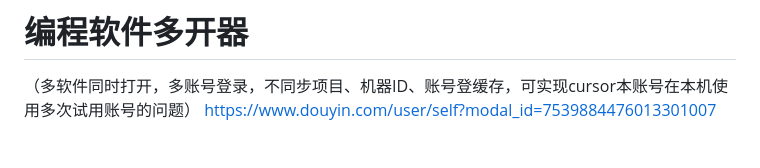
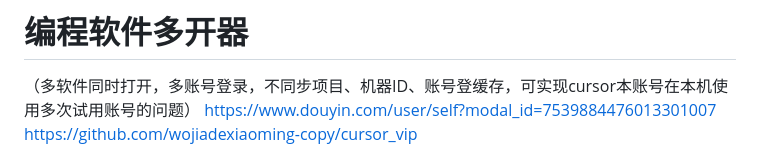
Before and after one commit to nonomal/eduEmail-cloudflare, a Markdown page: README.md, the part around the change. Rendered like a GitHub page.

```diff
--- a/README.md
+++ b/README.md
@@ -9,6 +9,7 @@
 # 编程软件多开器
 （多软件同时打开，多账号登录，不同步项目、机器ID、账号登缓存，可实现cursor本账号在本机使用多次试用账号的问题）
 https://www.douyin.com/user/self?modal_id=7539884476013301007
+https://github.com/wojiadexiaoming-copy/cursor_vip
 
 # 完整的Augmet注册教程 https://mp.weixin.qq.com/s/dZVp-ccPFm771CfCTkrL_w
 
```
